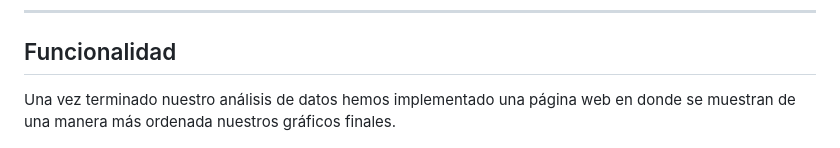
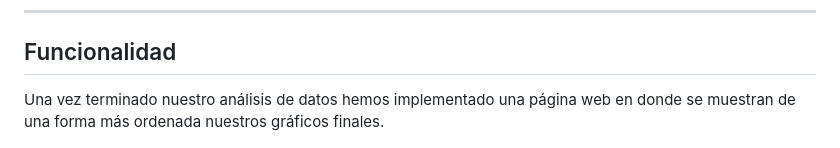
Before and after one commit to Guill2/PyMath-Lab, a Markdown page: README.md, the part around the change. GitHub-like rendering.

```diff
--- a/README.md
+++ b/README.md
@@ -90,7 +90,7 @@ A continuación, se describe cada una de las columnas presentes en el dataset:
 
 ## Funcionalidad
 
-Una vez terminado nuestro análisis de datos hemos implementado una página web en donde se muestran de una manera más ordenada nuestros gráficos finales.
+Una vez terminado nuestro análisis de datos hemos implementado una página web en donde se muestran de una forma más ordenada nuestros gráficos finales.
 
 ![image](https://github.com/Guill2/PyMath-Lab/blob/main/IMGs/Pag1.png)
 ![image](https://github.com/Guill2/PyMath-Lab/blob/main/IMGs/Pag2.png)
```
